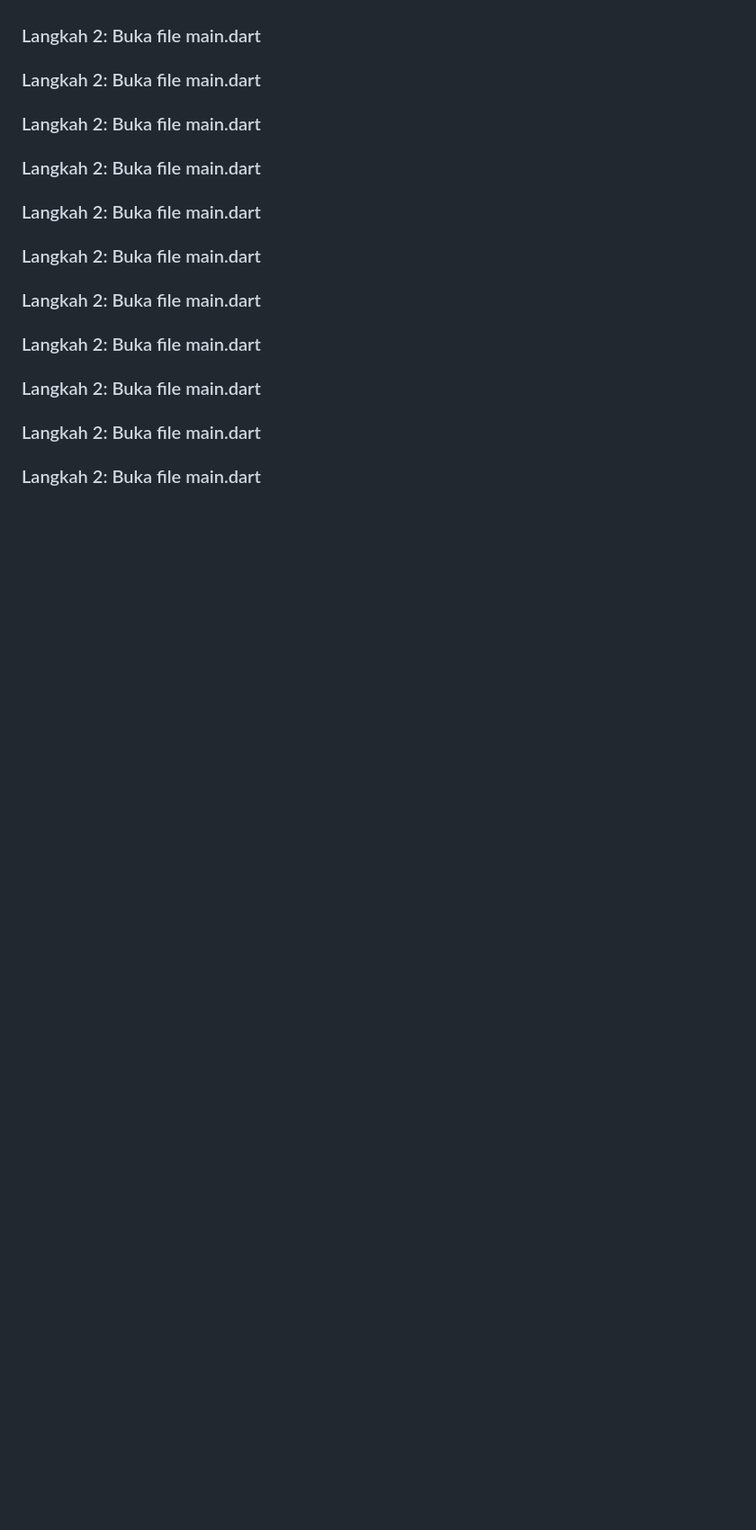
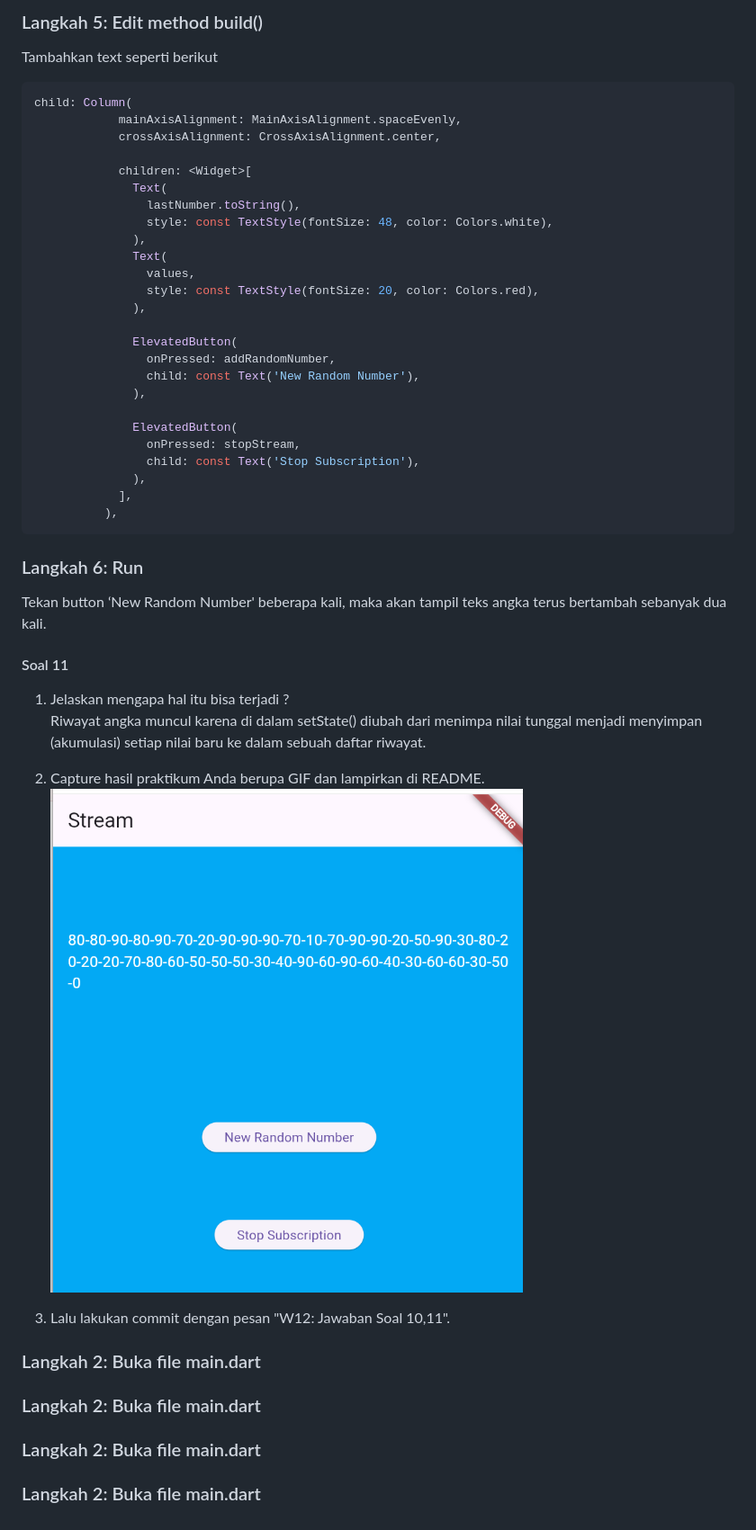
Before and after one commit to sirfara12/Pemograman-Mobile-25-26, a Markdown page: week12/README.md, the part around the change printed below. Shown: that part at 90% size. Rendered like a GitHub page; pictures changed too: week12/img/soal11.png (added); blank space fills up the shorter version.

Commit message:
W12: Jawaban Soal 10,11

````diff
--- a/week12/README.md
+++ b/week12/README.md
@@ -560,11 +593,47 @@ Memeriksa keaktifan stream sebelum mengirim data; jika stream sudah ditutup, dat
+### Langkah 5: Edit method build()
+Tambahkan text seperti berikut
+```dart
+child: Column(
+            mainAxisAlignment: MainAxisAlignment.spaceEvenly,
+            crossAxisAlignment: CrossAxisAlignment.center,
+
+            children: <Widget>[
+              Text(
+                lastNumber.toString(),
+                style: const TextStyle(fontSize: 48, color: Colors.white),
+              ),
+              Text(
+                values,
+                style: const TextStyle(fontSize: 20, color: Colors.red),
+              ),
+
+              ElevatedButton(
+                onPressed: addRandomNumber,
+                child: const Text('New Random Number'),
+              ),
+
+              ElevatedButton(
+                onPressed: stopStream,
+                child: const Text('Stop Subscription'),
+              ),
+            ],
+          ),
+```
+### Langkah 6: Run
+Tekan button ‘New Random Number' beberapa kali, maka akan tampil teks angka terus bertambah sebanyak dua kali.
+
+
+#### Soal 11
+1. Jelaskan mengapa hal itu bisa terjadi ?
+<br> Riwayat angka muncul karena di dalam setState() diubah dari menimpa nilai tunggal menjadi menyimpan (akumulasi) setiap nilai baru ke dalam sebuah daftar riwayat.
+
+2. Capture hasil praktikum Anda berupa GIF dan lampirkan di README.
+![soal11](img/soal11.png)
+
+3. Lalu lakukan commit dengan pesan "W12: Jawaban Soal 10,11".
+
+
 ### Langkah 2: Buka file main.dart
 ### Langkah 2: Buka file main.dart
 ### Langkah 2: Buka file main.dart
 ### Langkah 2: Buka file main.dart
-### Langkah 2: Buka file main.dart
-### Langkah 2: Buka file main.dart
-### Langkah 2: Buka file main.dart
-### Langkah 2: Buka file main.dart
-### Langkah 2: Buka file main.dart
-### Langkah 2: Buka file main.dart
-### Langkah 2: Buka file main.dart
````
Also changed, not shown: other parts of week12/README.md (+33 -0 lines), week12/img/langka3.png (added), 1 other file.
